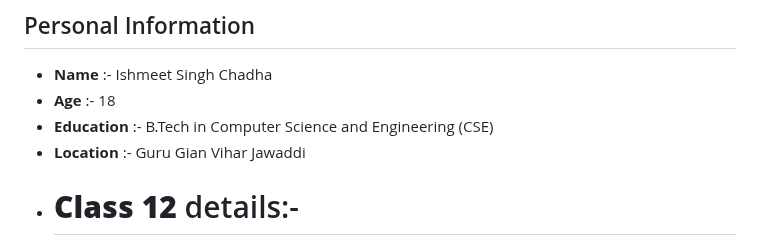
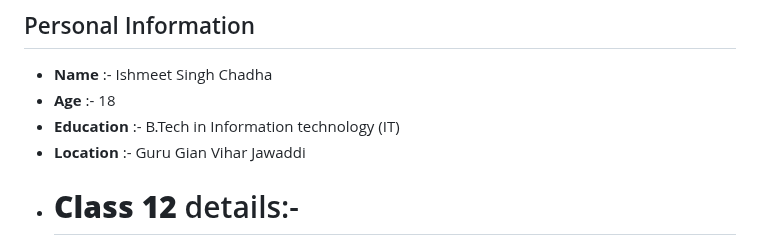
Before and after one commit to ishmeet-codes/ishmeet-codes.github.io, a Markdown page: README.md, the part around the change. Drawn GitHub-style.

```diff
--- a/README.md
+++ b/README.md
@@ -3,7 +3,7 @@
 ## Personal Information
 - **Name** :- Ishmeet Singh Chadha
 - **Age** :- 18
-- **Education** :- B.Tech in Computer Science and Engineering (CSE)
+- **Education** :- B.Tech in Information technology  (IT)
 - **Location** :- Guru Gian Vihar Jawaddi
 - # **Class 12** details:-
 
```
